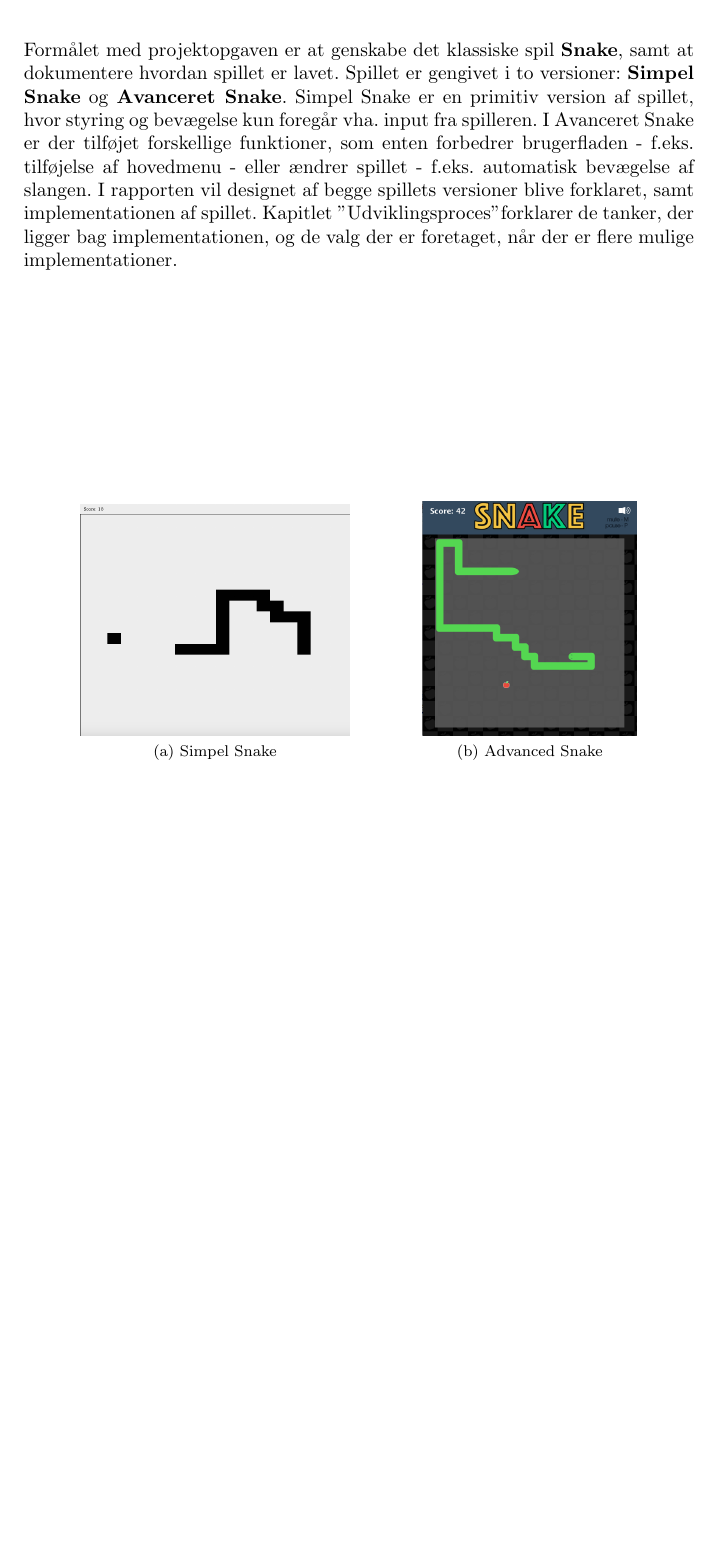
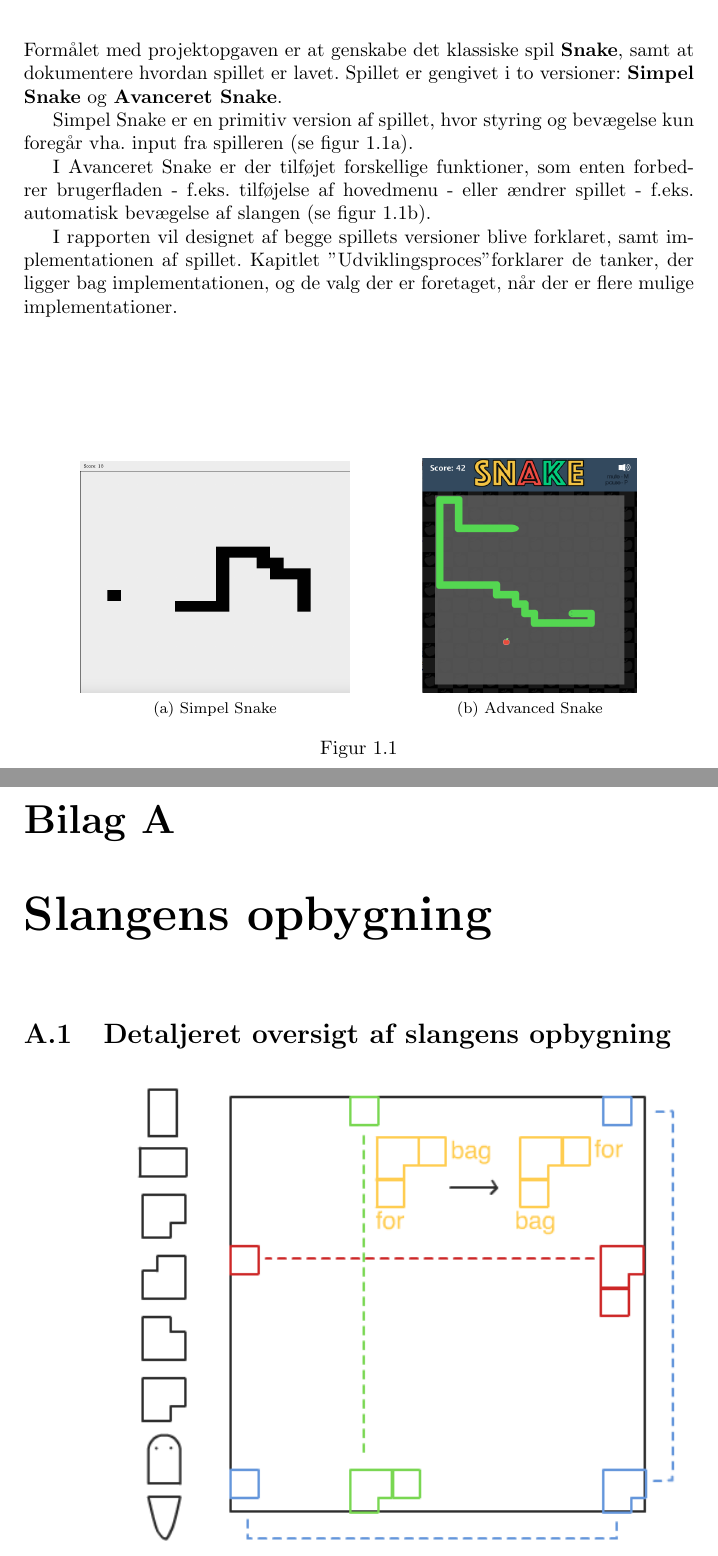
Before and after one commit to RandomInEqualities/Snake, a LaTeX document (rapport/Rapport, 2.tex): part of page 3 of 16 before the commit and two parts of pages 3 and 17 of 17 after it, the two joined at a grey line, cut so that both start at the same text, the shorter picture padded with empty space. Compiled offline with pdfLaTeX.

Commit message:
rapport med billeder og appendix

```diff
--- a/rapport/Rapport, 2.tex
+++ b/rapport/Rapport, 2.tex
@@ -4,4 +4,5 @@
 \usepackage{amsmath}
 \usepackage{graphicx}
 \usepackage{subfig}
+\usepackage{appendix}
 \begin{document}
@@ -16,5 +16,4 @@ Mathias Enggrob Boon - 			s144484\\
 Van Anh Tri Trinh - 				s144449}
 
 \maketitle
-
 %Indholdfortegnelse
@@ -21,11 +21,16 @@ Van Anh Tri Trinh - 				s144449}
 \tableofcontents
 \newpage
+%Første side
 \setcounter{chapter}{0}
-%Første side
 \pagenumbering{arabic}
 \chapter{Introduktion}
 Formålet med projektopgaven er at genskabe det klassiske spil \textbf{Snake}, samt at dokumentere hvordan spillet er lavet.
-Spillet er gengivet i to versioner: \textbf{Simpel Snake} og \textbf{Avanceret Snake}. Simpel Snake er en primitiv version af spillet, hvor styring og bevægelse kun foregår vha. input fra spilleren. I Avanceret Snake er der tilføjet forskellige funktioner, som enten forbedrer brugerfladen - f.eks. tilføjelse af hovedmenu - eller ændrer spillet - f.eks. automatisk bevægelse af slangen.
+Spillet er gengivet i to versioner: \textbf{Simpel Snake} og \textbf{Avanceret Snake}.
+
+Simpel Snake er en primitiv version af spillet, hvor styring og bevægelse kun foregår vha. input fra spilleren (se figur \ref{fig:simplesnake}).
+
+I Avanceret Snake er der tilføjet forskellige funktioner, som enten forbedrer brugerfladen - f.eks. tilføjelse af hovedmenu - eller ændrer spillet - f.eks. automatisk bevægelse af slangen (se figur \ref{fig:advancedsnake}).
+
 I rapporten vil designet af begge spillets versioner blive forklaret, samt implementationen af spillet. Kapitlet "Udviklingsproces" forklarer de tanker, der ligger bag implementationen, og de valg der er foretaget, når der er flere mulige implementationer.
 
 \begin{figure}[b]
@@ -34,6 +39,7 @@ I rapporten vil designet af begge spillets versioner blive forklaret, samt imple
 	\subfloat[Simpel Snake]{\label{fig:simplesnake}\includegraphics[width=0.4\textwidth]{SimpelSnake.png}}
 	\hspace{0.1\textwidth}
 	\subfloat[Advanced Snake]{\label{fig:advancedsnake}\includegraphics[width=0.32\textwidth]{snake2.png}}
+	\caption{}
 \end{figure}
 
 \chapter{Simpel Snake}
@@ -234,5 +240,14 @@ Med de nye funktioner og visuelle forbedringer kørte spillet en smulle langsomm
 
 
 \chapter{Konklusion}
+\pagebreak
+
+\appendix
+\addcontentsline{toc}{chapter}{Appendices}
+\addtocontents{toc}{\protect\setcounter{tocdepth}{-1}}
+\chapter{Slangens opbygning}
+\section{Detaljeret oversigt af slangens opbygning}
+\graphicspath{ {pics/} }
+\includegraphics[width=1\textwidth]{SnakeGraphic.png}
 
 \end{document}
```
Also changed, not shown: rapport/Rapport, 2.pdf, rapport/Rapport, 2.tex (10 more changed lines).
